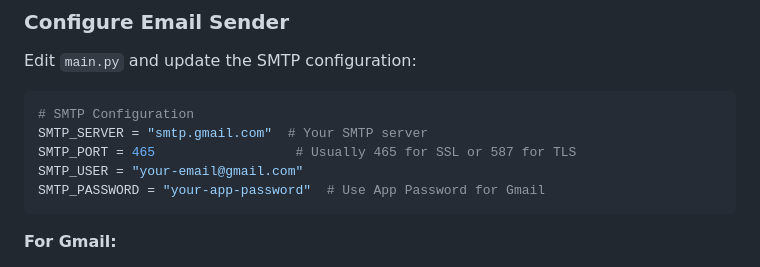
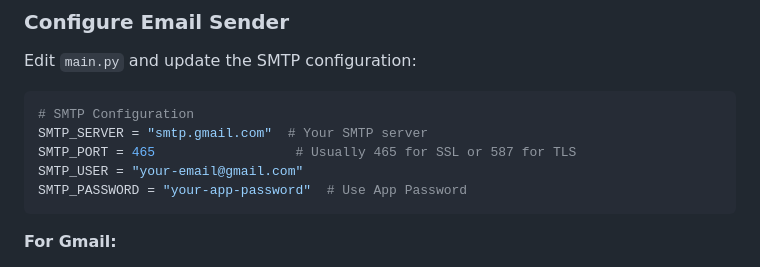
Before and after one commit to 4ppap/firestore-email-exporter, a Markdown page: README.md, the part around the change. Drawn GitHub-style.

Commit message:
Update SMTP_PASSWORD comment for clarity
Clarify the use of App Password for Gmail in README.

````diff
--- a/README.md
+++ b/README.md
@@ -153,7 +153,7 @@ Edit `main.py` and update the SMTP configuration:
 SMTP_SERVER = "smtp.gmail.com"  # Your SMTP server
 SMTP_PORT = 465                  # Usually 465 for SSL or 587 for TLS
 SMTP_USER = "your-email@gmail.com"
-SMTP_PASSWORD = "your-app-password"  # Use App Password for Gmail
+SMTP_PASSWORD = "your-app-password"  # Use App Password
 ```
 
 **For Gmail:**
````
